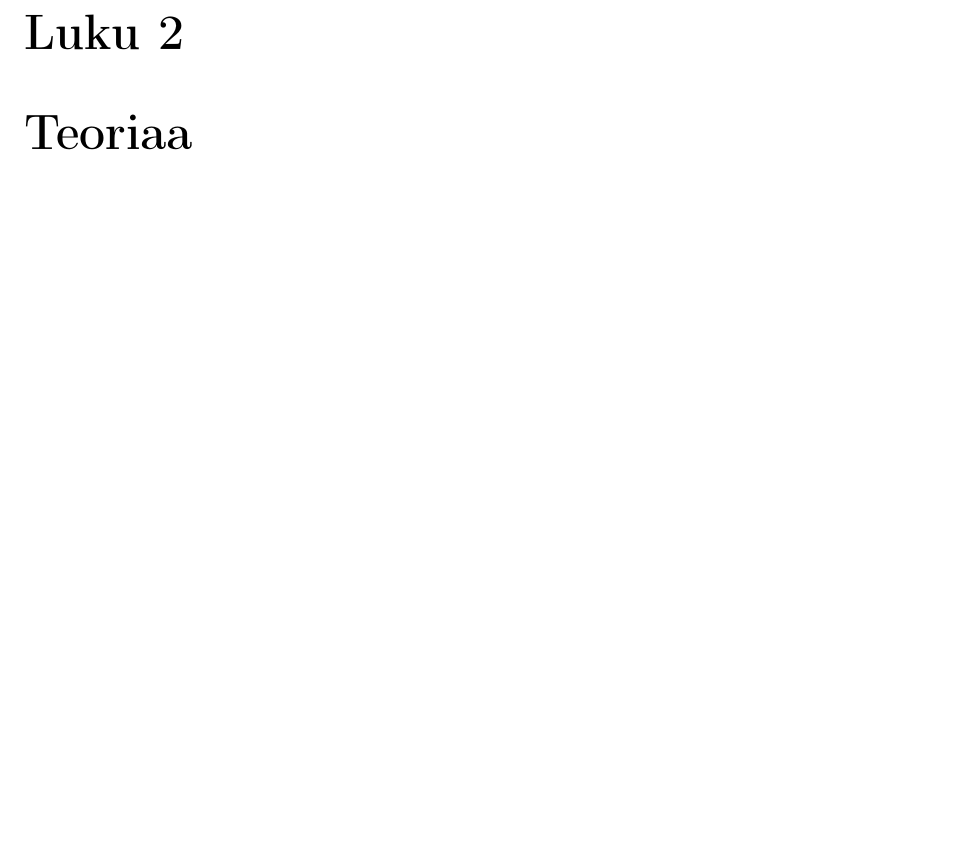
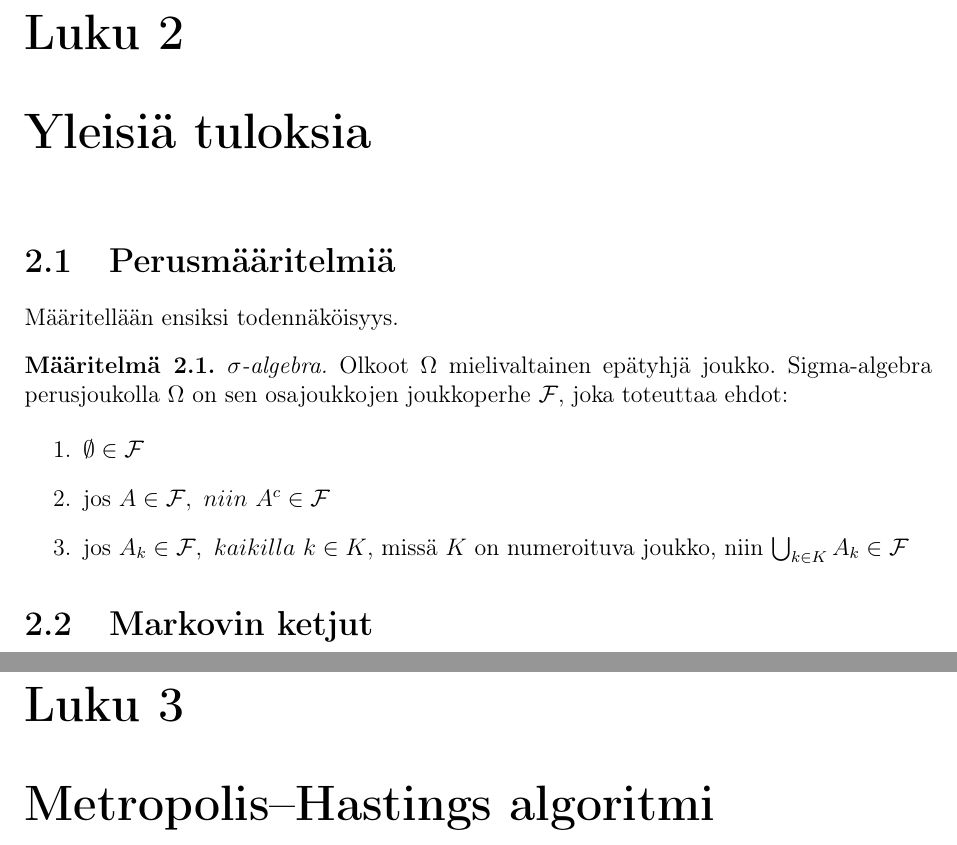
Before and after one commit to topiaskarjalainen/Kandi, a LaTeX document (latex/kandi.tex, which reads latex/mcmc.tex, latex/teoriaa.tex): part of page 4 of 5 before the commit and two parts of pages 4 and 5 of 6 after it, the two joined at a grey line, cut so that both start at the same text, the shorter picture padded with empty space. Compiled offline with pdfLaTeX; the source files are stored in an older character set and shown here as Unicode.

Commit message:
Ensimmäisten määritelmien kirjoitus aloitettu

```diff
--- a/latex/kandi.tex
+++ b/latex/kandi.tex
@@ -7,6 +7,13 @@
 \usepackage{amsfonts}
 \usepackage{amsmath}
 \usepackage{amssymb}
+
+%hallitse tilaa ennen kappale otsikkoa
+\usepackage{etoolbox}
+\makeatletter
+\patchcmd{\@makechapterhead}{\vspace*{50\p@}}{}{}{}% Removes space above \chapter head
+\patchcmd{\@makeschapterhead}{\vspace*{50\p@}}{}{}{}% Removes space above \chapter* head
+\makeatother
 
 \newcommand{\R}{\mathbb{R}}
 \newcommand{\C}{\mathbb{C}}
--- a/latex/mcmc.tex
+++ b/latex/mcmc.tex
@@ -0,0 +1 @@
+\chapter{Metropolis--Hastings algoritmi}
--- a/latex/teoriaa.tex
+++ b/latex/teoriaa.tex
@@ -1 +1,15 @@
-\chapter{Teoriaa}\label{teor}
+\chapter{Yleisiä tuloksia}\label{teor}
+
+\section{Perusmääritelmiä}
+Määritellään ensiksi todennäköisyys.
+\begin{maar}
+	\textit{$\sigma$-algebra.} Olkoot $\Omega$ mielivaltainen epätyhjä joukko. Sigma-algebra perusjoukolla $\Omega$ on sen osajoukkojen joukkoperhe $\mathcal{F}$, joka toteuttaa ehdot:
+
+	\begin{enumerate}
+		\item $\emptyset\in\mathcal{F}$
+		\item jos $A\in\mathcal{F},\ niin\ A^c \in\mathcal{F}$
+		\item jos $A_k\in\mathcal{F},\ kaikilla\ k\in K$, missä $K$ on numeroituva joukko, niin $\bigcup_{k\in K} A_k \in \mathcal{F}$
+	\end{enumerate}
+\end{maar}
+
+\section{Markovin ketjut}
```
Also changed, not shown: latex/kandi.pdf.
